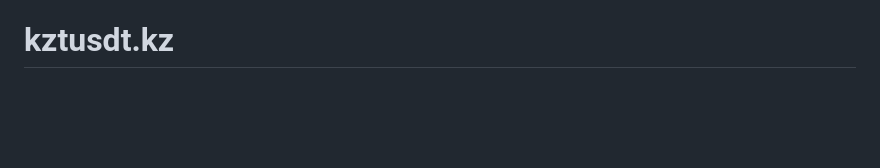
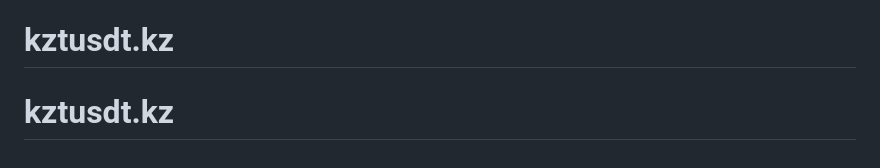
Before and after one commit to Zhangirkhan/kztusdt.kz, a Markdown page: README.md, the part around the change. GitHub-like rendering; blank space fills up the shorter version.

```diff
--- a/README.md
+++ b/README.md
@@ -199,3 +199,4 @@ systemctl status crypto-scheduler    # schedule:work (sweep:run каждую м
 - Вписать реальные банковские реквизиты обменника в `.env`.
 - Полноценный SaaS (этап 10) и онлайн-оплата подписки — не реализованы.
 # kztusdt.kz
+# kztusdt.kz
```
